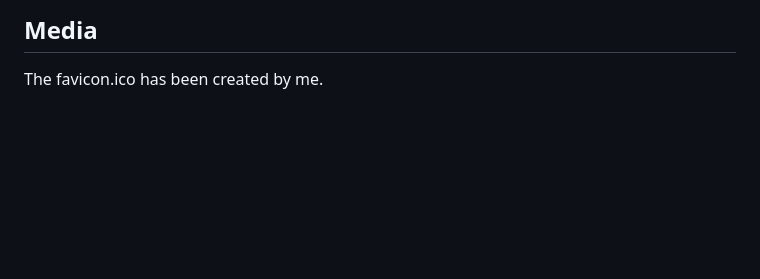
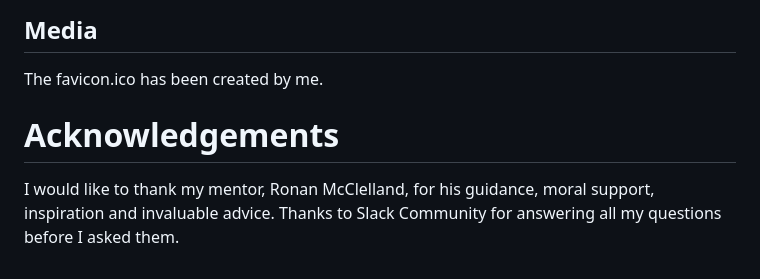
Before and after one commit to BogdanMaria/Quiz-PP2, a Markdown page: README.md, the part around the change. GitHub-like rendering; blank space fills up the shorter version.

Commit message:
Add acknowledgements

```diff
--- a/README.md
+++ b/README.md
@@ -154,3 +154,7 @@ Desktop
 The questions used in the quiz game have been generated using [Chat GPT](https://chat.openai.com/auth/login).
 ## Media
 The favicon.ico has been created by me.
+
+# Acknowledgements
+I would like to thank my mentor, Ronan McClelland, for his guidance,  moral support, inspiration and invaluable advice.
+Thanks to Slack Community for answering all my questions before I asked  them.
```
